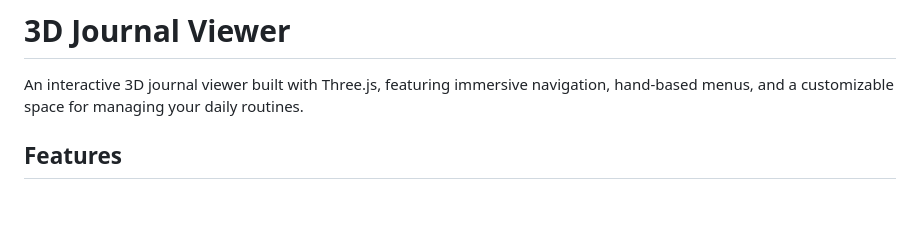
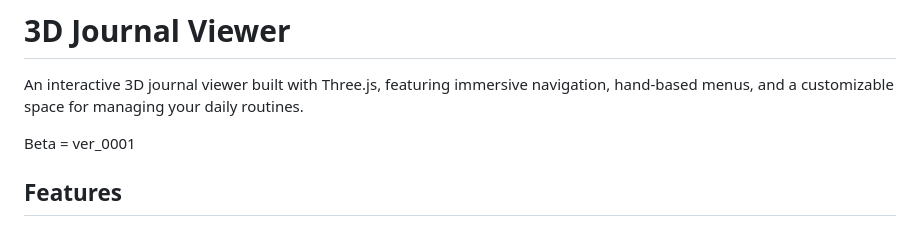
Before and after one commit to vonerikbarren/Omni_Exp_Dev_01, a Markdown page: README.md, the part around the change. GitHub-like rendering; blank space fills up the shorter version.

Commit message:
adding changes to scene

```diff
--- a/README.md
+++ b/README.md
@@ -1,6 +1,8 @@
 # 3D Journal Viewer
 
 An interactive 3D journal viewer built with Three.js, featuring immersive navigation, hand-based menus, and a customizable space for managing your daily routines.
+
+Beta = ver_0001
 
 ## Features
 
```
